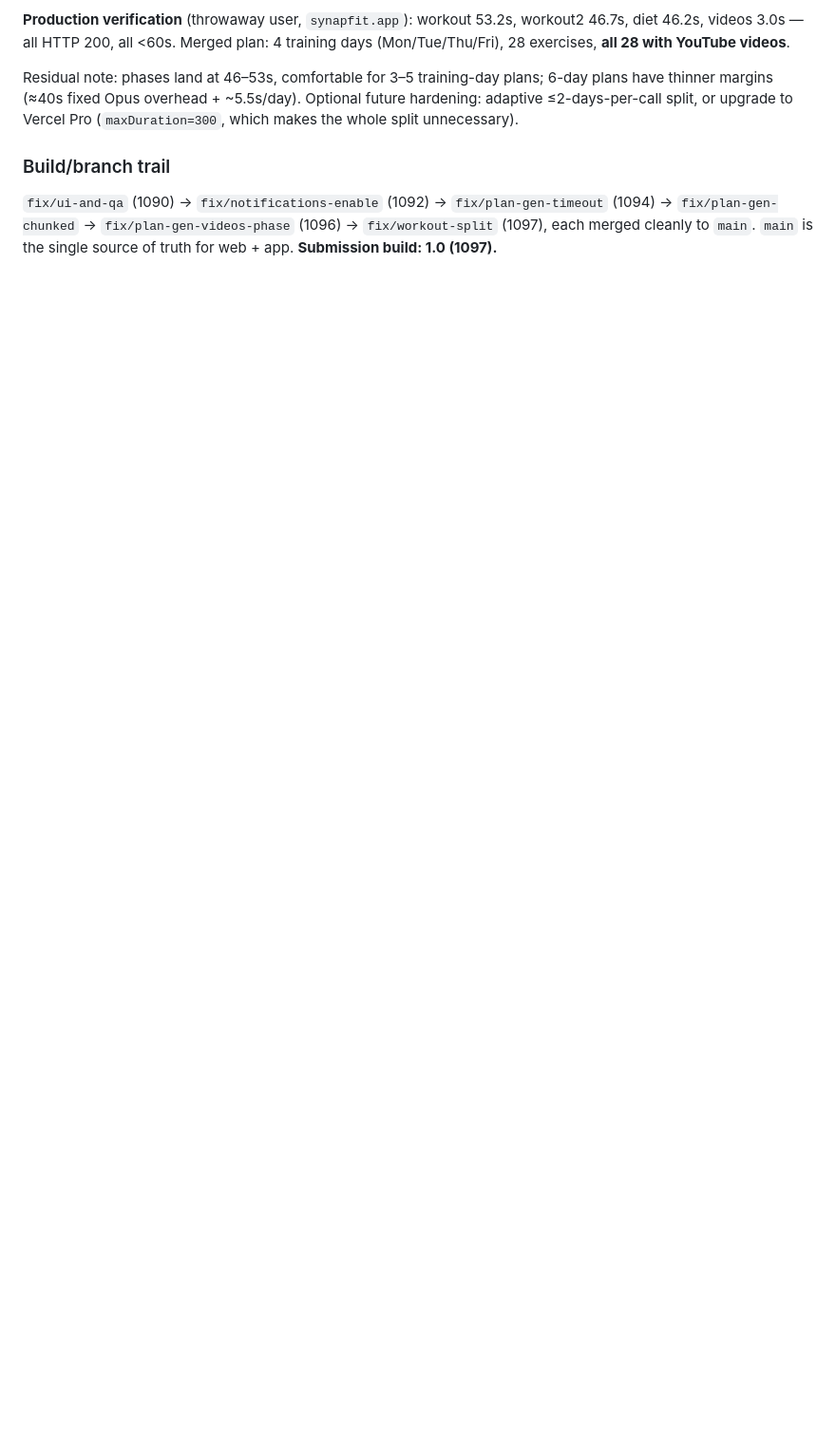
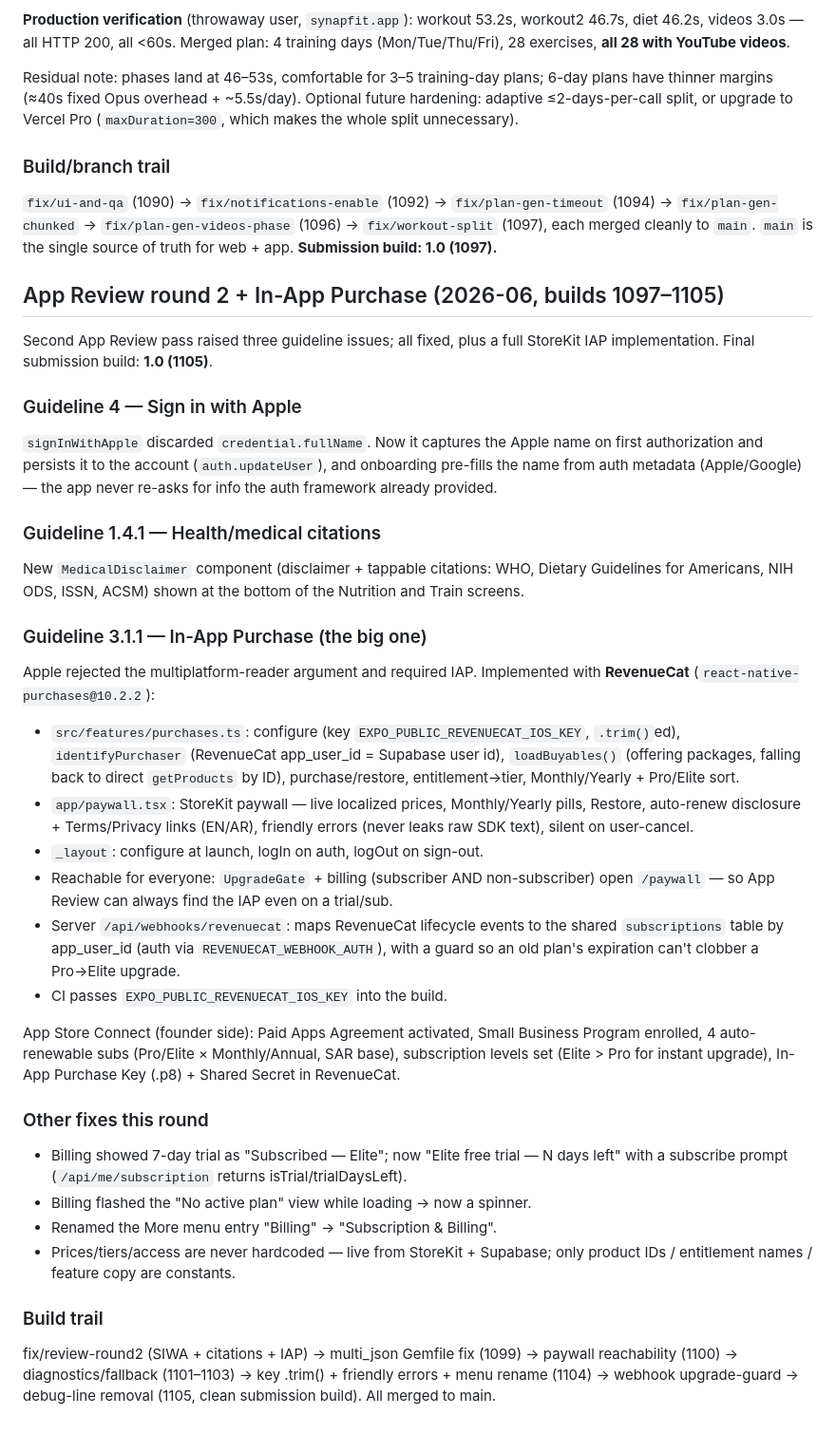
Before and after one commit to moufawaz/synap, a Markdown page: MOBILE_APP_BUILD.md, the part around the change. Shown at 95% size. GitHub-like rendering; blank space fills up the shorter version.

Commit message:
docs: log App Review round 2 + RevenueCat IAP (builds 1097-1105)
Co-Authored-By: Claude Opus 4.8 <noreply@anthropic.com>

```diff
--- a/MOBILE_APP_BUILD.md
+++ b/MOBILE_APP_BUILD.md
@@ -2087,3 +2087,57 @@ future hardening: adaptive ≤2-days-per-call split, or upgrade to Vercel Pro
 (1094) → `fix/plan-gen-chunked` → `fix/plan-gen-videos-phase` (1096) →
 `fix/workout-split` (1097), each merged cleanly to `main`. `main` is the single
 source of truth for web + app. **Submission build: 1.0 (1097).**
+
+## App Review round 2 + In-App Purchase (2026-06, builds 1097–1105)
+
+Second App Review pass raised three guideline issues; all fixed, plus a full
+StoreKit IAP implementation. Final submission build: **1.0 (1105)**.
+
+### Guideline 4 — Sign in with Apple
+`signInWithApple` discarded `credential.fullName`. Now it captures the Apple
+name on first authorization and persists it to the account (`auth.updateUser`),
+and onboarding pre-fills the name from auth metadata (Apple/Google) — the app
+never re-asks for info the auth framework already provided.
+
+### Guideline 1.4.1 — Health/medical citations
+New `MedicalDisclaimer` component (disclaimer + tappable citations: WHO, Dietary
+Guidelines for Americans, NIH ODS, ISSN, ACSM) shown at the bottom of the
+Nutrition and Train screens.
+
+### Guideline 3.1.1 — In-App Purchase (the big one)
+Apple rejected the multiplatform-reader argument and required IAP. Implemented
+with **RevenueCat** (`react-native-purchases@10.2.2`):
+- `src/features/purchases.ts`: configure (key `EXPO_PUBLIC_REVENUECAT_IOS_KEY`,
+  `.trim()`ed), `identifyPurchaser` (RevenueCat app_user_id = Supabase user id),
+  `loadBuyables()` (offering packages, falling back to direct `getProducts` by
+  ID), purchase/restore, entitlement→tier, Monthly/Yearly + Pro/Elite sort.
+- `app/paywall.tsx`: StoreKit paywall — live localized prices, Monthly/Yearly
+  pills, Restore, auto-renew disclosure + Terms/Privacy links (EN/AR), friendly
+  errors (never leaks raw SDK text), silent on user-cancel.
+- `_layout`: configure at launch, logIn on auth, logOut on sign-out.
+- Reachable for everyone: `UpgradeGate` + billing (subscriber AND non-subscriber)
+  open `/paywall` — so App Review can always find the IAP even on a trial/sub.
+- Server `/api/webhooks/revenuecat`: maps RevenueCat lifecycle events to the
+  shared `subscriptions` table by app_user_id (auth via `REVENUECAT_WEBHOOK_AUTH`),
+  with a guard so an old plan's expiration can't clobber a Pro→Elite upgrade.
+- CI passes `EXPO_PUBLIC_REVENUECAT_IOS_KEY` into the build.
+
+App Store Connect (founder side): Paid Apps Agreement activated, Small Business
+Program enrolled, 4 auto-renewable subs (Pro/Elite × Monthly/Annual, SAR base),
+subscription levels set (Elite > Pro for instant upgrade), In-App Purchase Key
+(.p8) + Shared Secret in RevenueCat.
+
+### Other fixes this round
+- Billing showed 7-day trial as "Subscribed — Elite"; now "Elite free trial —
+  N days left" with a subscribe prompt (`/api/me/subscription` returns
+  isTrial/trialDaysLeft).
+- Billing flashed the "No active plan" view while loading → now a spinner.
+- Renamed the More menu entry "Billing" → "Subscription & Billing".
+- Prices/tiers/access are never hardcoded — live from StoreKit + Supabase; only
+  product IDs / entitlement names / feature copy are constants.
+
+### Build trail
+fix/review-round2 (SIWA + citations + IAP) → multi_json Gemfile fix (1099) →
+paywall reachability (1100) → diagnostics/fallback (1101–1103) → key .trim() +
+friendly errors + menu rename (1104) → webhook upgrade-guard → debug-line removal
+(1105, clean submission build). All merged to main.
```
